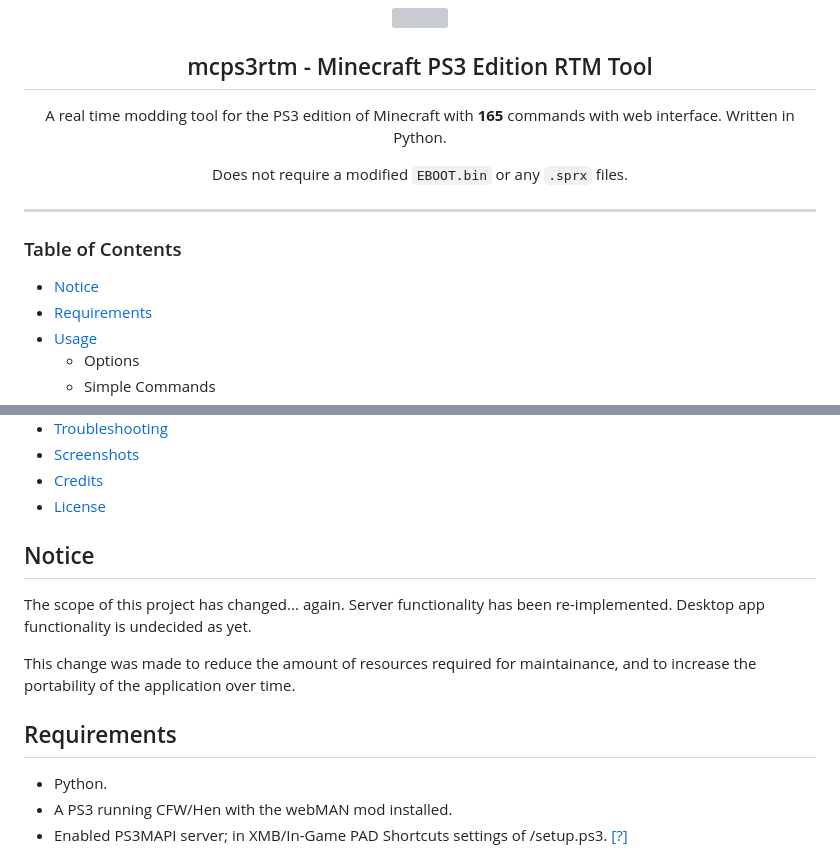
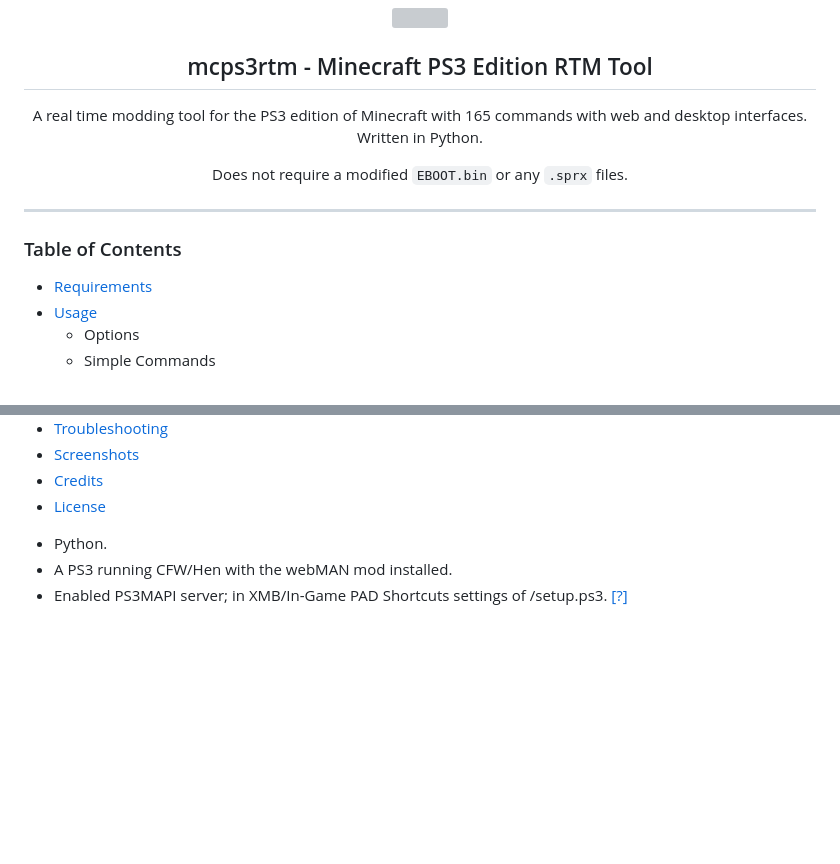
Before and after one commit to tbwcjw/mcps3rtm, a Markdown page: README.md, 2 parts joined by grey strips. GitHub-like rendering; blank space fills up the shorter version; grey boxes are pictures that could not be loaded.

Commit message:
removed notice, updated description

```diff
--- a/README.md
+++ b/README.md
@@ -2,12 +2,11 @@
     <img width="15%" src="assets/logo512.png">
 </p>
 <h2 align="center">mcps3rtm - Minecraft PS3 Edition RTM Tool</h2>
-<p align="center">A real time modding tool for the PS3 edition of Minecraft with <b>165</b> commands with web interface. Written in Python.</p>
+<p align="center">A real time modding tool for the PS3 edition of Minecraft with 165 commands with web and desktop interfaces. Written in Python.</p>
 <p align="center">Does not require a modified <code>EBOOT.bin</code> or any <code>.sprx</code> files.</p>
 <hr>
 <h3>Table of Contents</h3>
 <ul>
-    <li><a href='#notice'>Notice</li></a>
     <li><a href='#requirements'>Requirements</li></a>
     <li><a href='#usage'>Usage</a>
         <ul>
@@ -29,12 +28,6 @@
     <li><a href='#credits'>Credits</li></a>
     <li><a href='#license'>License</li></a>
 </ul>
-<h2>Notice</h2>
-
-<p>The scope of this project has changed... again. Server functionality has been re-implemented. Desktop app functionality is undecided as yet.
-
-This change was made to reduce the amount of resources required for maintainance, and to increase the portability of the application over time.</p>
-<h2>Requirements</h2>
 <ul>
 <li>Python.</li>
 <li>A PS3 running CFW/Hen with the webMAN mod installed.</li>
```
